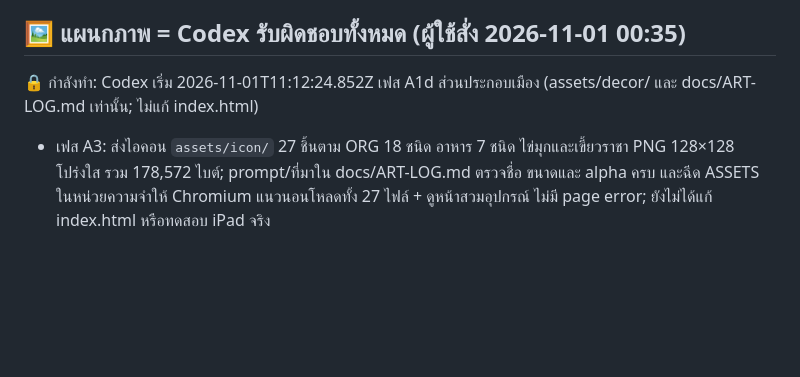
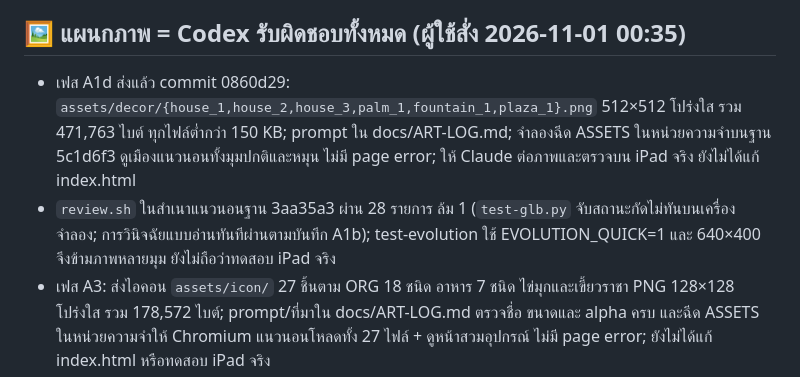
Before and after one commit to todsapon0/sea-eater-life, a Markdown page: HANDOFF.md, the part around the change. Drawn GitHub-style; blank space fills up the shorter version.

Commit message:
HANDOFF: record A1d town preview and review

```diff
--- a/HANDOFF.md
+++ b/HANDOFF.md
@@ -49,7 +49,8 @@
 - (ปลดล็อกแล้ว 2026-11-01: UI ใหม่ย้ายให้โคดูแล ดูหัวข้อ "แผนกภาพ" ด้านล่าง)
 
 ## 🖼 แผนกภาพ = Codex รับผิดชอบทั้งหมด (ผู้ใช้สั่ง 2026-11-01 00:35)
-🔒 กำลังทำ: Codex เริ่ม 2026-11-01T11:12:24.852Z เฟส A1d ส่วนประกอบเมือง (assets/decor/ และ docs/ART-LOG.md เท่านั้น; ไม่แก้ index.html)
+- เฟส A1d ส่งแล้ว commit 0860d29: `assets/decor/{house_1,house_2,house_3,palm_1,fountain_1,plaza_1}.png` 512×512 โปร่งใส รวม 471,763 ไบต์ ทุกไฟล์ต่ำกว่า 150 KB; prompt ใน docs/ART-LOG.md; จำลองฉีด ASSETS ในหน่วยความจำบนฐาน 5c1d6f3 ดูเมืองแนวนอนทั้งมุมปกติและหมุน ไม่มี page error; ให้ Claude ต่อภาพและตรวจบน iPad จริง ยังไม่ได้แก้ index.html
+- `review.sh` ในสำเนาแนวนอนฐาน 3aa35a3 ผ่าน 28 รายการ ล้ม 1 (`test-glb.py` จับสถานะกัดไม่ทันบนเครื่องจำลอง; การวินิจฉัยแบบอ่านทันทีผ่านตามบันทึก A1b); test-evolution ใช้ EVOLUTION_QUICK=1 และ 640×400 จึงข้ามภาพหลายมุม ยังไม่ถือว่าทดสอบ iPad จริง
 - เฟส A3: ส่งไอคอน `assets/icon/` 27 ชิ้นตาม ORG 18 ชนิด อาหาร 7 ชนิด ไข่มุกและเขี้ยวราชา PNG 128×128 โปร่งใส รวม 178,572 ไบต์; prompt/ที่มาใน docs/ART-LOG.md ตรวจชื่อ ขนาดและ alpha ครบ และฉีด ASSETS ในหน่วยความจำให้ Chromium แนวนอนโหลดทั้ง 27 ไฟล์ + ดูหน้าสวมอุปกรณ์ ไม่มี page error; ยังไม่ได้แก้ index.html หรือทดสอบ iPad จริง
 - `review.sh` ฐาน 3aa35a3 ในสำเนาแนวนอนยังรันอยู่ (EVOLUTION_QUICK=1 และ viewport แนวนอน 640×400) จะบันทึกผลเมื่อจบ; เทสต์ GLB เดิมเคยล้มเรื่องจับเวลาท่ากัดตามบันทึก A1b
 - ตรวจ A1c เพิ่มโดยฉีดค่า `ASSETS` ในหน่วยความจำบนฐาน a37bc48: จำลองกำแพง/วงวาร์ปครบ 5 ไบโอมบน Chromium แนวนอน ไม่มี page error; ต้องตรวจรอยต่อ/ความสูงและประสิทธิภาพบน iPad จริง
```
